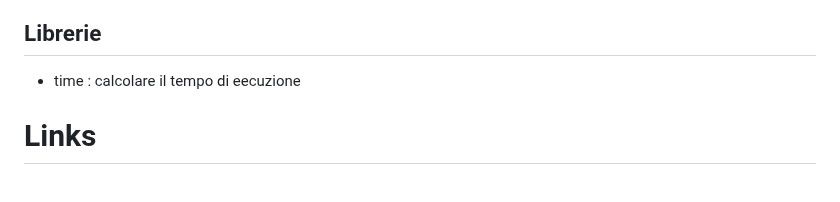
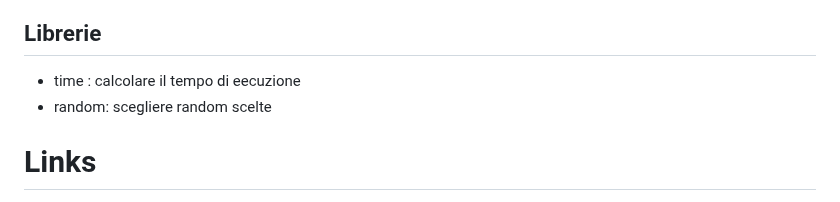
Before and after one commit to antoniolaikauf/python_learn, a Markdown page: readme.md, the part around one of its changes. Drawn GitHub-style.

```diff
--- a/readme.md
+++ b/readme.md
@@ -111,6 +111,7 @@ si può leggere e gestire i file in python in testo o in un formato binario
 
 ## Librerie
  - time : calcolare il tempo di eecuzione
+ - random: scegliere random scelte
 
 
 # Links
```
Also changed, not shown: other parts of readme.md (+1 -1 lines).
